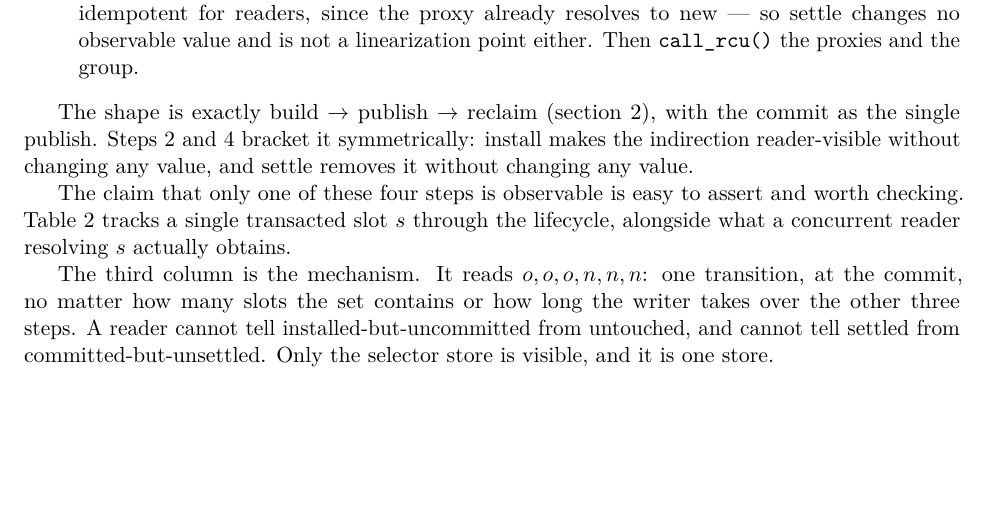
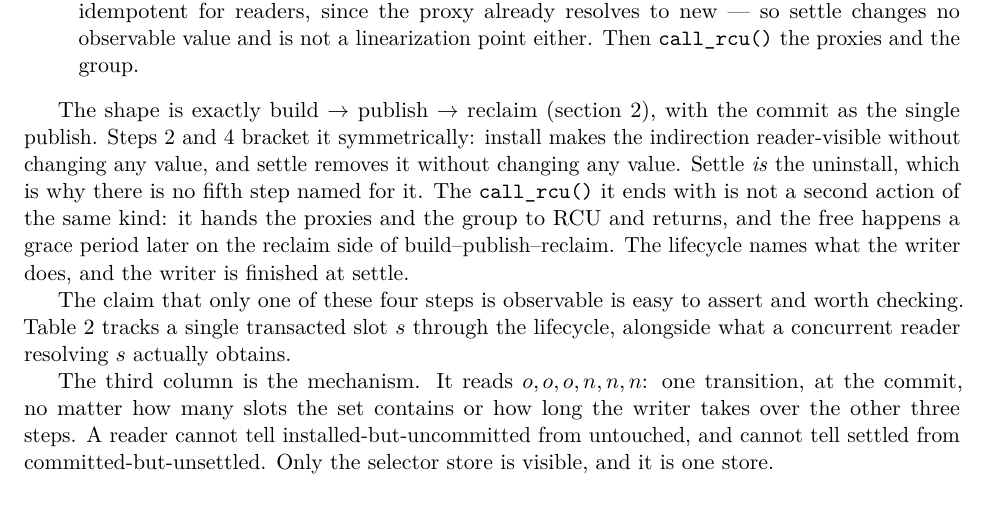
Before and after one commit to compudj/articles, a LaTeX paper (p1-sw-flip-latch/main.tex): part of page 18 of 47, cut so that both start at the same text, the shorter picture padded with empty space. Compiled offline with pdfLaTeX.

Commit message:
p1: say that settle is the uninstall
McKenney: "Given that 'install' is a separate phase distinct from 'build', why
isn't 'uninstall' a separate phase distinct from 'settle'?"

Because settle IS the uninstall.  The paragraph below the list already claimed
the two bracket the commit symmetrically -- install makes the indirection
reader-visible without changing a value, settle removes it without changing a
value -- and then left the reader to notice that the symmetric step had an
asymmetric name.

The question is sharper than that, though, because settle as written does two
things: it rewrites each slot back to its direct target, and it call_rcu()s the
proxies and the group.  The first is the uninstall.  The second is not another
action of the same kind -- it hands the objects to RCU and returns, and the free
happens a grace period later, on the reclaim side of build-publish-reclaim
rather than inside the lifecycle.  So the four steps name what the writer does,
and the writer is finished at settle.

Both points stated where the symmetry is claimed.

Signed-off-by: Mathieu Desnoyers <mathieu.desnoyers@efficios.com>

```diff
--- a/p1-sw-flip-latch/main.tex
+++ b/p1-sw-flip-latch/main.tex
@@ -1306,7 +1306,12 @@ step.
 The shape is exactly build~$\rightarrow$~publish~$\rightarrow$~reclaim
 (\cref{sec:background}), with the commit as the single publish. Steps 2 and 4
 bracket it symmetrically: install makes the indirection reader-visible without
-changing any value, and settle removes it without changing any value.
+changing any value, and settle removes it without changing any value. Settle
+\emph{is} the uninstall, which is why there is no fifth step named for it. The
+\code{call\_rcu()} it ends with is not a second action of the same kind: it hands
+the proxies and the group to \rcu and returns, and the free happens a grace
+period later on the reclaim side of build--publish--reclaim. The lifecycle names
+what the writer does, and the writer is finished at settle.
 
 The claim that only one of these four steps is observable is easy to assert and
 worth checking. \Cref{tab:lifecycle} tracks a single transacted slot $s$ through
```
